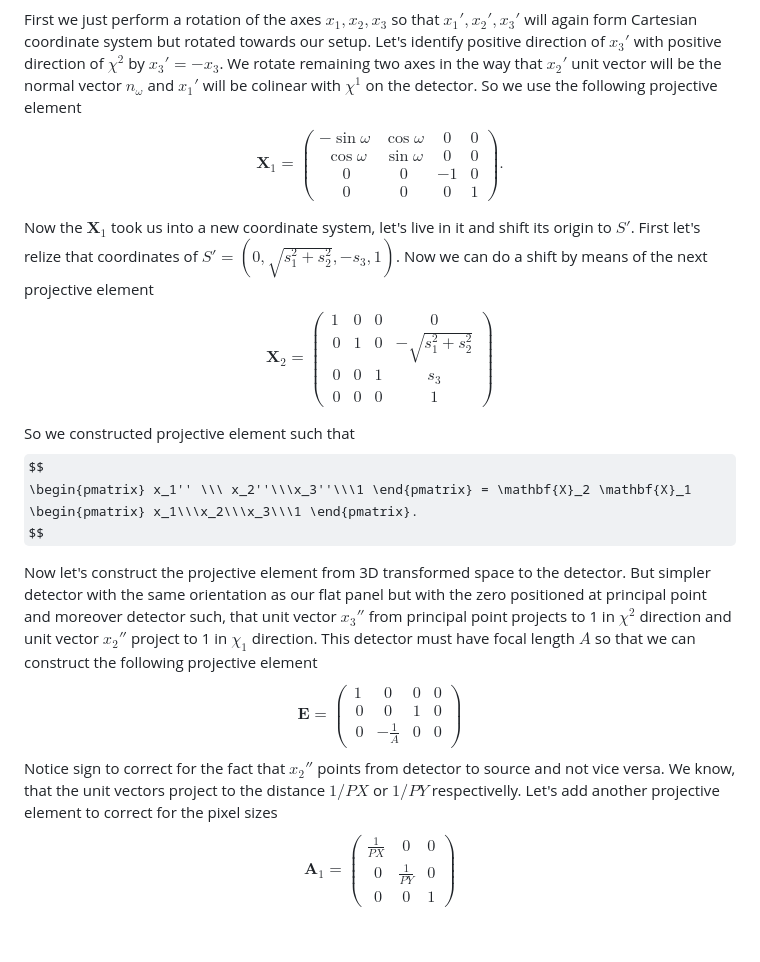
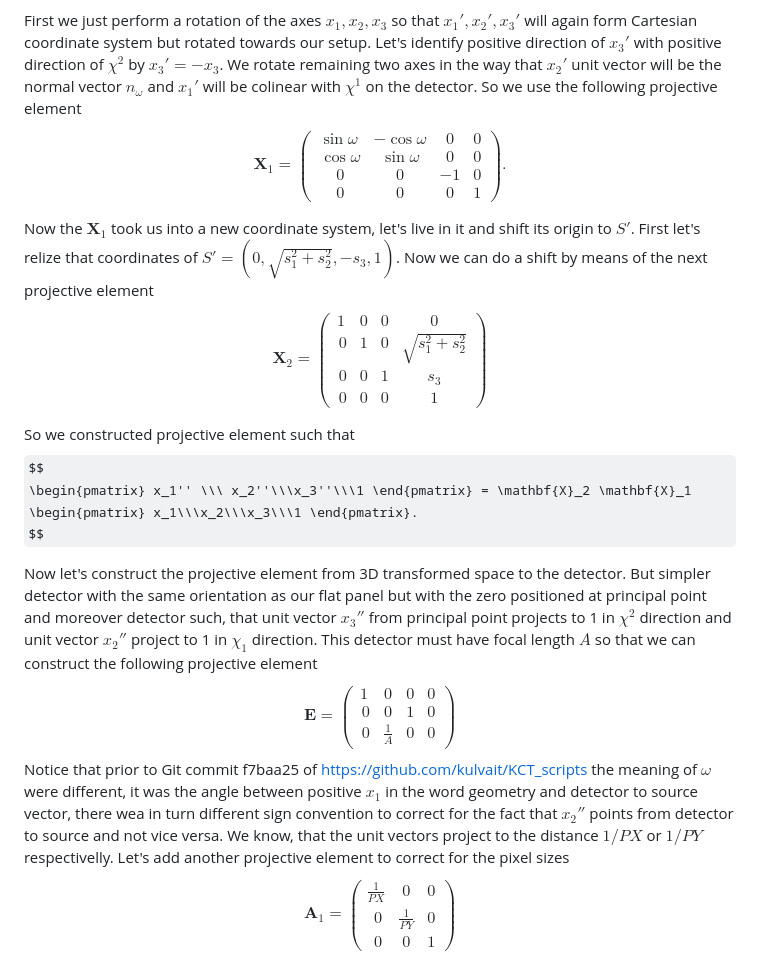
Before and after one commit to kulvait/KCT_doc, a Markdown page: posts/working-with-kct-cbct-2-projective-geometry-and-camera-matrices-to-describe-ct-geometry.md, the part around the change printed below. GitHub-like rendering; some formulas as TeX source; blank space fills up the shorter version.

Commit message:
Nikola auto commit.
Nikola version: 8.2.0

```diff
--- a/posts/working-with-kct-cbct-2-projective-geometry-and-camera-matrices-to-describe-ct-geometry.md
+++ b/posts/working-with-kct-cbct-2-projective-geometry-and-camera-matrices-to-describe-ct-geometry.md
@@ -68,7 +70,7 @@ First we just perform a rotation of the axes $x_1,x_2,x_3$ so that $x_1',x_2',x_
 $$
 \mathbf{X}_1 =
 \begin{pmatrix}
--\sin{\omega}& \cos{\omega} &0 &0 \\\
+\sin{\omega}& -\cos{\omega} &0 &0 \\\
 \cos{\omega}& \sin{\omega}&0 &0 \\\
 0&0&-1&0 \\\
 0&0&0&1
@@ -80,7 +82,7 @@ Now the $\mathbf{X}_1$ took us into a new coordinate system, let's live in it an
 $$
 \mathbf{X}_2 = \begin{pmatrix}
 1&0&0&0\\\
-0&1&0&-\sqrt{s_1^2+s_2^2}\\\
+0&1&0&\sqrt{s_1^2+s_2^2}\\\
 0&0&1&s_3\\\
 0&0&0&1
 \end{pmatrix}
@@ -97,10 +99,10 @@ $$
 \begin{pmatrix}
 1&0&0&0\\\
 0&0&1&0\\\
-0&-\frac{1}{A}&0&0
+0&\frac{1}{A}&0&0
 \end{pmatrix}
 $$
-Notice sign to correct for the fact that $x_2''$ points from detector to source and not vice versa. We know, that the unit vectors project to the distance $1/PX$ or $1/PY$ respectivelly. Let's add another projective element to correct for the pixel sizes
+Notice that prior to Git commit f7baa25 of https://github.com/kulvait/KCT_scripts the meaning of $\omega$ were different, it was the angle between positive $x_1$ in the word geometry and detector to source vector, there wea in turn different sign convention to correct for the fact that $x_2''$ points from detector to source and not vice versa. We know, that the unit vectors project to the distance $1/PX$ or $1/PY$ respectivelly. Let's add another projective element to correct for the pixel sizes
 $$
 \mathbf{A}_1 =
 \begin{pmatrix}
```
Also changed, not shown: other parts of posts/working-with-kct-cbct-2-projective-geometry-and-camera-matrices-to-describe-ct-geometry.md (+5 -3 lines), images/CTGeometryConstraints.png (added), images/CTGeometryProjection.png (added), 6 other files.
